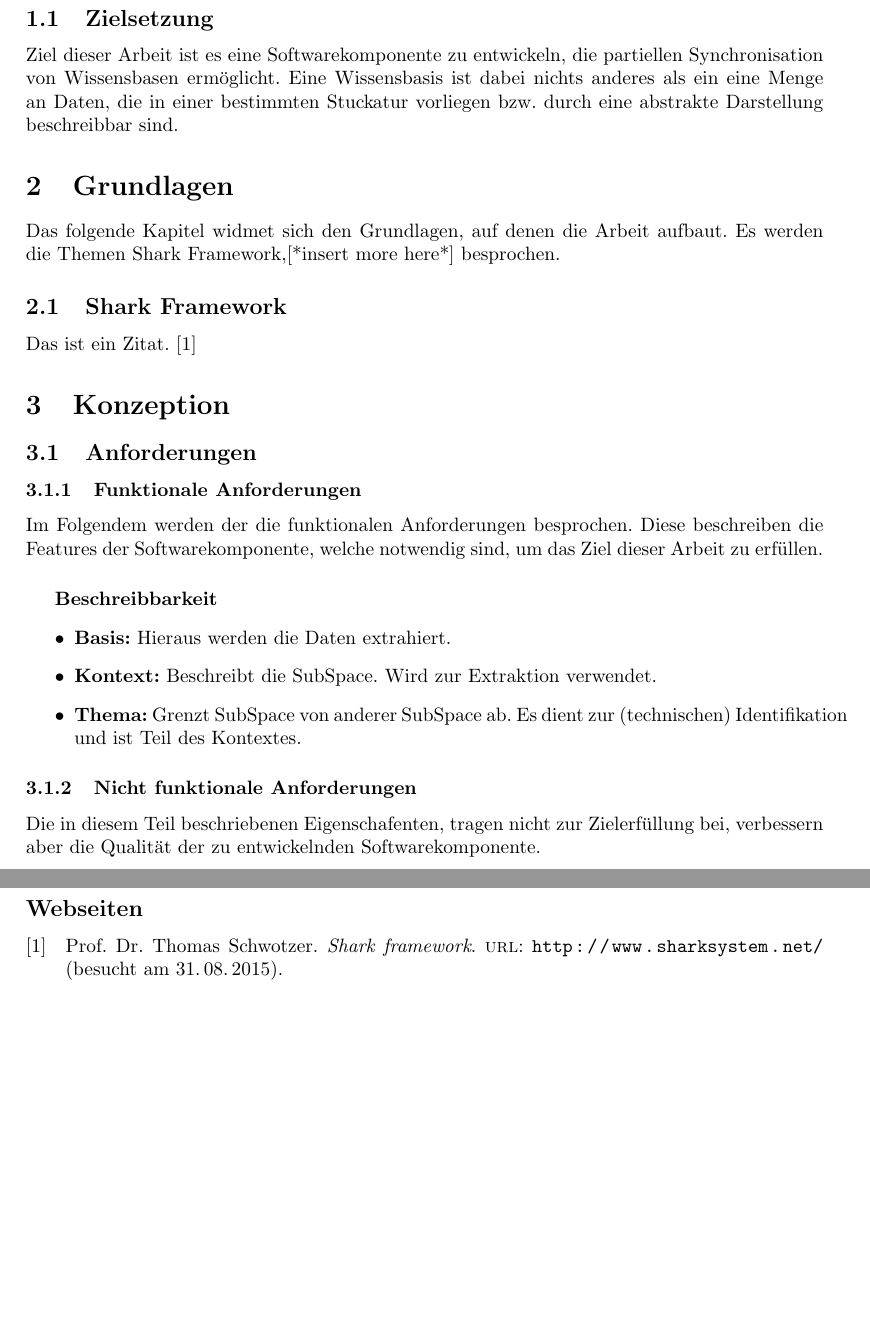
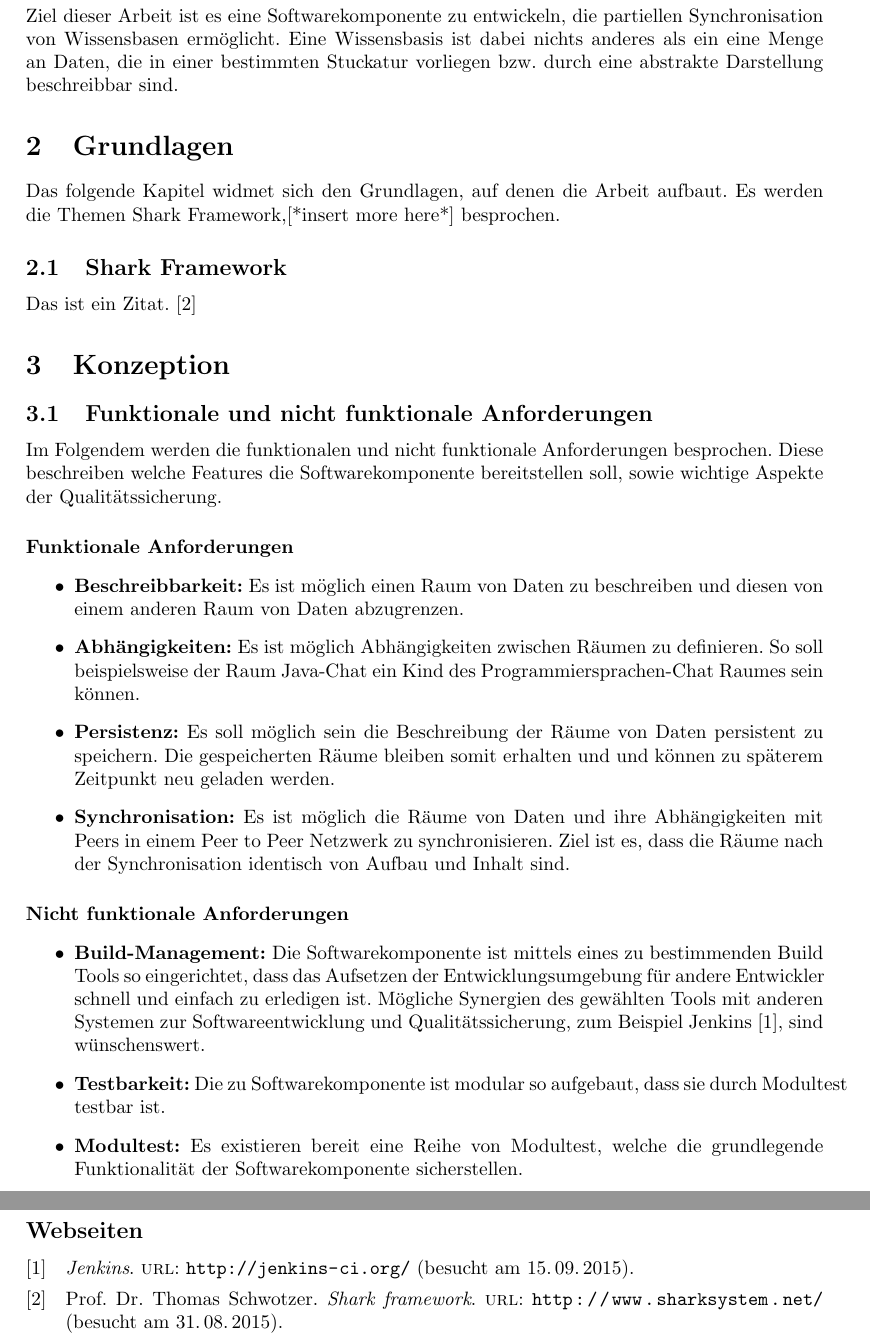
Before and after one commit to NitrosRazril/masterthesis, a LaTeX document (Text/Latext/Masterarbeit.tex): two parts of pages 3 and 4 of 6 before the commit and two parts of pages 4 and 5 of 7 after it, joined at a grey line, cut at the place of the change, the shorter picture padded with empty space. Compiled offline with pdfLaTeX.

Commit message:
Anfoderungen

```diff
--- a/Text/Latext/Masterarbeit.tex
+++ b/Text/Latext/Masterarbeit.tex
@@ -64,6 +73,7 @@
 	\section{Einleitung}
 
-	\subsection{Zielsetzung}
+
+
 
 	Ziel dieser Arbeit ist es eine Softwarekomponente zu entwickeln, die
 	partiellen Synchronisation von Wissensbasen ermöglicht. Eine Wissensbasis
@@ -81,31 +92,47 @@
 
 	Das ist ein Zitat. \cite{SharkFW}
 
-
 	\section{Konzeption}
 
-	\subsection{Anforderungen}
+	\subsection{Funktionale und nicht funktionale Anforderungen}
 
-	\subsubsection{Funktionale Anforderungen}
+	Im Folgendem werden die funktionalen und nicht funktionale
+	Anforderungen besprochen. Diese	beschreiben welche Features die
+	Softwarekomponente bereitstellen soll, sowie wichtige Aspekte der
+	Qualitätssicherung.
 
-	Im Folgendem werden der die funktionalen Anforderungen besprochen. Diese
-	beschreiben die Features der Softwarekomponente, welche notwendig sind,
-	um das Ziel dieser Arbeit zu erfüllen.
-
-	\subparagraph{Beschreibbarkeit}
-
+	\paragraph{Funktionale Anforderungen}
 	\begin{itemize}
-		\item \textbf{Basis:} Hieraus werden die Daten extrahiert.
-		\item \textbf{Kontext:} Beschreibt die SubSpace. Wird zur Extraktion
-			  verwendet.
-		\item \textbf{Thema:} Grenzt SubSpace von anderer SubSpace ab. Es dient 				  zur (technischen) Identifikation und ist Teil des Kontextes.
+		\item \textbf{Beschreibbarkeit:} Es ist möglich einen Raum von
+		Daten zu beschreiben und diesen von einem anderen Raum
+		von Daten abzugrenzen.
+		\item \textbf{Abhängigkeiten:} Es ist möglich Abhängigkeiten zwischen
+		Räumen zu definieren. So soll beispielsweise der Raum Java-Chat ein
+		Kind des Programmiersprachen-Chat Raumes sein können.
+		\item \textbf{Persistenz:} Es soll möglich sein die Beschreibung der
+		Räume von Daten persistent zu speichern. Die gespeicherten Räume
+		bleiben somit erhalten und und können zu späterem Zeitpunkt neu
+		geladen werden.
+		\item \textbf{Synchronisation:} Es ist möglich die Räume von Daten
+		und ihre Abhängigkeiten mit Peers in einem Peer to Peer Netzwerk
+		zu synchronisieren. Ziel ist es, dass die Räume nach der
+		Synchronisation identisch von Aufbau und Inhalt sind.
 	\end{itemize}
 
-	\subsubsection{Nicht funktionale Anforderungen}
-
-	Die in diesem Teil beschriebenen Eigenschafenten, tragen nicht zur
-	Zielerfüllung bei, verbessern aber die Qualität der zu entwickelnden
-	Softwarekomponente.
+	\paragraph{Nicht funktionale Anforderungen}
+	\begin{itemize}
+		\item \textbf{Build-Management:} Die Softwarekomponente ist mittels
+		eines zu bestimmenden Build Tools so eingerichtet, dass das Aufsetzen
+		der	Entwicklungsumgebung für andere Entwickler schnell und einfach
+		zu erledigen ist. Mögliche Synergien des gewählten Tools mit anderen
+		Systemen zur Softwareentwicklung und Qualitätssicherung, zum Beispiel
+		Jenkins \cite{Jenkins}, sind wünschenswert.
+		\item \textbf{Testbarkeit:} Die zu Softwarekomponente
+		ist modular so aufgebaut, dass sie durch Modultest testbar ist.
+		\item \textbf{Modultest:} Es existieren bereit eine Reihe von
+		Modultest, welche die grundlegende Funktionalität der
+		Softwarekomponente sicherstellen.
+	\end{itemize}
 
 	\newpage
 	\printbibliography[type=online,heading=subbibliography,title={Webseiten}]
```
Also changed, not shown: Text/Zitate/zitate.bib (+8 -0 lines), Text/Latext/Masterarbeit.pdf, Text/Latext/Masterarbeit.tex (10 more changed lines).
